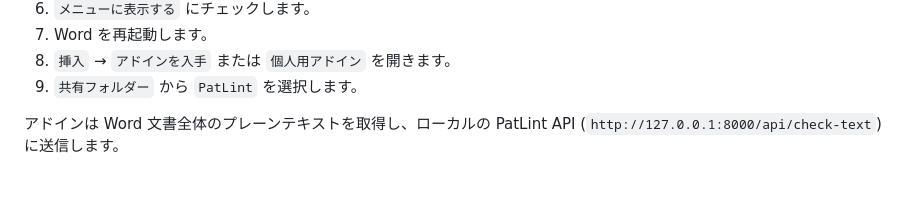
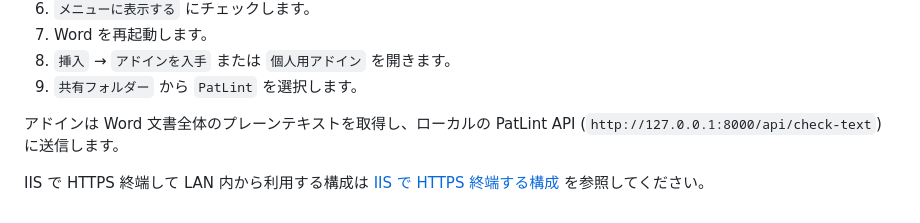
Before and after one commit to hyperion13th144m/patlint, a Markdown page: docs/setup.md, the part around the change. Rendered like a GitHub page; blank space fills up the shorter version.

```diff
--- a/docs/setup.md
+++ b/docs/setup.md
@@ -124,3 +124,5 @@ C:\PatLintAddin\manifest.xml
 9. `共有フォルダー` から `PatLint` を選択します。
 
 アドインは Word 文書全体のプレーンテキストを取得し、ローカルの PatLint API (`http://127.0.0.1:8000/api/check-text`) に送信します。
+
+IIS で HTTPS 終端して LAN 内から利用する構成は [IIS で HTTPS 終端する構成](iis.md) を参照してください。
```
Also changed, not shown: docs/iis.md (added, +202 -0 lines).
